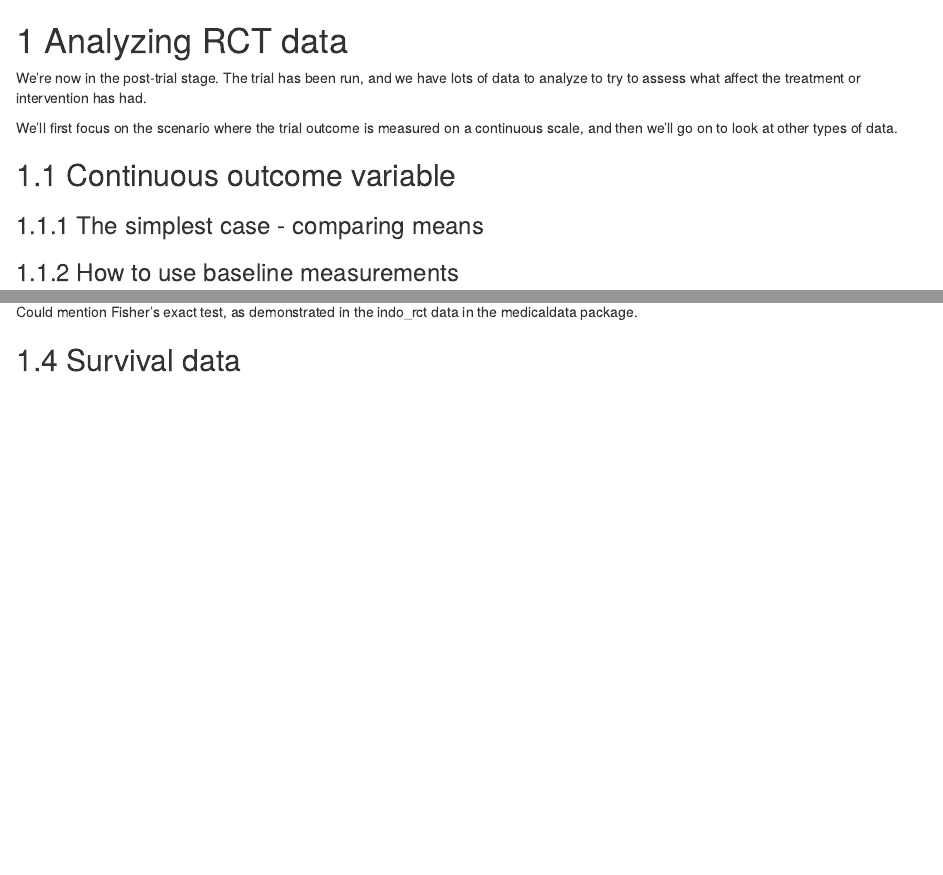
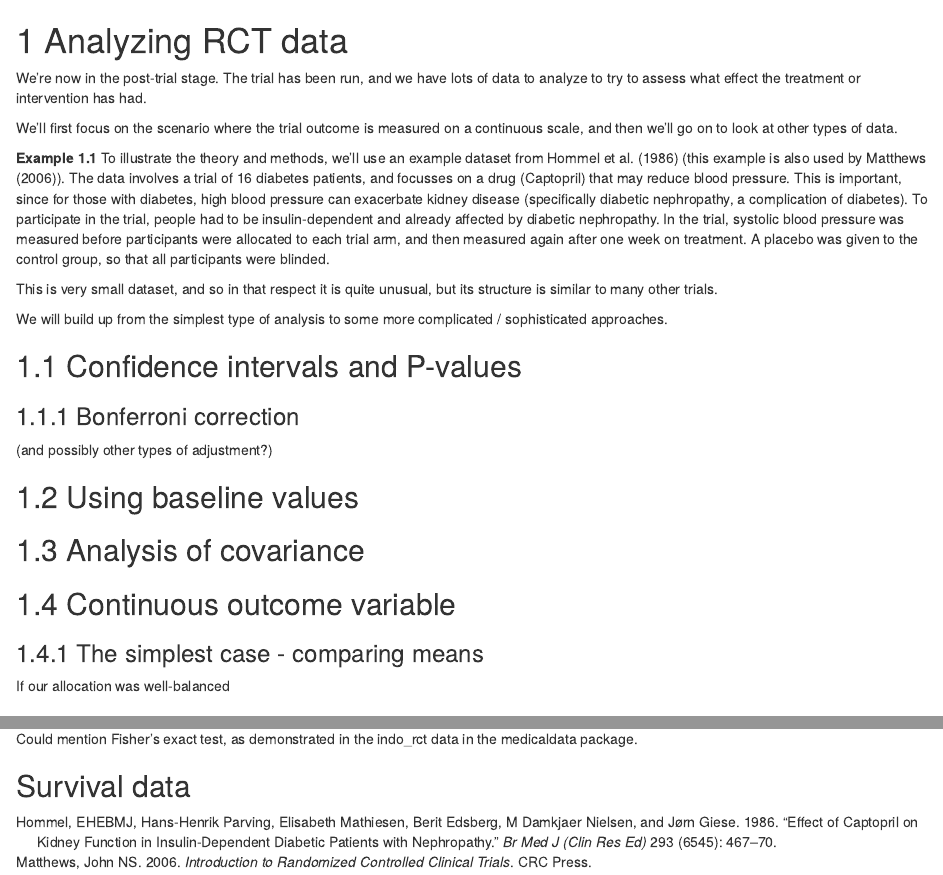
Before and after one commit to RachelOughton/clinicaltrials, an R Markdown document (04-rctanalysis.Rmd): the page in a window 1100 px wide, from its top, and a second part further down, joined at a grey line. Rendered offline with R 4.5, knitr and Pandoc, with nearby package versions; drawn as R Markdown's standard HTML page in place of the format the file asks for.

Commit message:
Starting on analysis section

```diff
--- a/04-rctanalysis.Rmd
+++ b/04-rctanalysis.Rmd
@@ -1,12 +1,33 @@
 # Analyzing RCT data {#rct-analysis}
 
-We're now in the post-trial stage. The trial has been run, and we have lots of data to analyze to try to assess what affect the treatment or intervention has had.
+We're now in the post-trial stage. The trial has been run, and we have lots of data to analyze to try to assess what effect the treatment or intervention has had.
 
 We'll first focus on the scenario where the trial outcome is measured on a continuous scale, and then we'll go on to look at other types of data.
+
+::: {.example}
+To illustrate the theory and methods, we'll use an example dataset from @hommel1986effect (this example is also used by @matthews2006introduction). The data involves a trial of 16 diabetes patients, and focusses on a drug (Captopril) that may reduce blood pressure. This is important, since for those with diabetes, high blood pressure can exacerbate kidney disease (specifically diabetic nephropathy, a complication of diabetes). To participate in the trial, people had to be insulin-dependent and already affected by diabetic nephropathy. In the trial, systolic blood pressure was measured before participants were allocated to each trial arm, and then measured again after one week on treatment. A placebo was given to the control group, so that all participants were blinded.
+
+This is very small dataset, and so in that respect it is quite unusual, but its structure is similar to many other trials.
+:::
+
+We will build up from the simplest type of analysis to some more complicated / sophisticated approaches.
+
+## Confidence intervals and P-values
+
+### Bonferroni correction
+
+(and possibly other types of adjustment?)
+
+## Using baseline values
+
+
+## Analysis of covariance
 
 ## Continuous outcome variable
 
 ### The simplest case - comparing means
+
+If our allocation was well-balanced
 
 ### How to use baseline measurements
 
```
Also changed, not shown: ct4h.bib (+11 -0 lines), docs/reference-keys.txt, docs/search_index.json, 9 other files.
